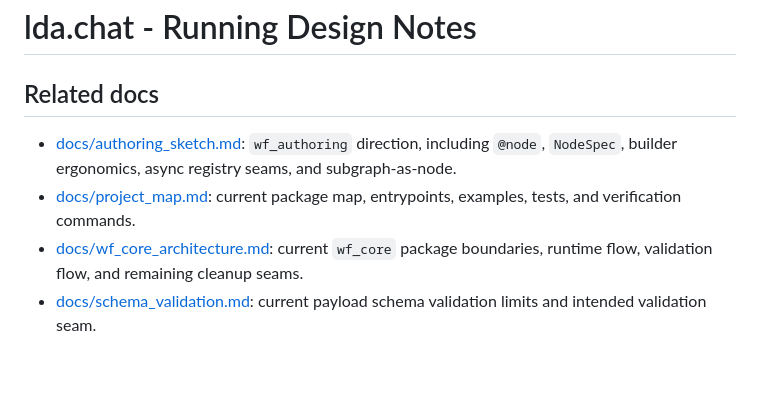
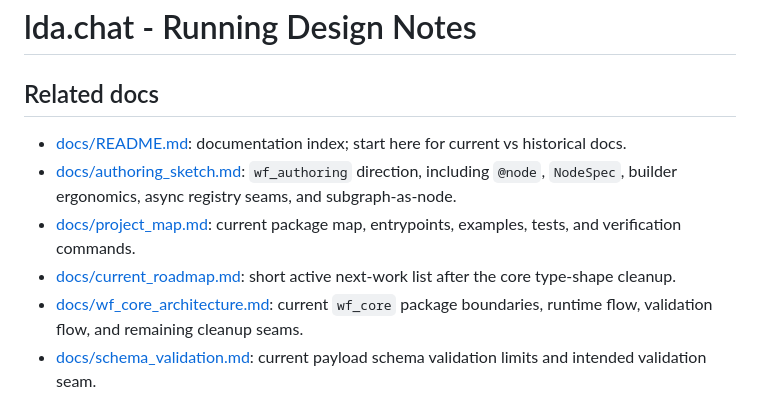
Before and after one commit to ldlda/wf, a Markdown page: readme.md, the part around the change. Drawn GitHub-style; blank space fills up the shorter version.

```diff
--- a/readme.md
+++ b/readme.md
@@ -2,8 +2,10 @@
 
 ## Related docs
 
+- [docs/README.md](docs/README.md): documentation index; start here for current vs historical docs.
 - [docs/authoring_sketch.md](docs/authoring_sketch.md): `wf_authoring` direction, including `@node`, `NodeSpec`, builder ergonomics, async registry seams, and subgraph-as-node.
 - [docs/project_map.md](docs/project_map.md): current package map, entrypoints, examples, tests, and verification commands.
+- [docs/current_roadmap.md](docs/current_roadmap.md): short active next-work list after the core type-shape cleanup.
 - [docs/wf_core_architecture.md](docs/wf_core_architecture.md): current `wf_core` package boundaries, runtime flow, validation flow, and remaining cleanup seams.
 - [docs/schema_validation.md](docs/schema_validation.md): current payload schema validation limits and intended validation seam.
 - [docs/wf_mcp_plan.md](docs/wf_mcp_plan.md): `wf_mcp` direction as a namespaced MCP capability broker plus workflow build/run layer.
```
Also changed, not shown: docs/README.md (added, +86 -0 lines), docs/current_roadmap.md (added, +44 -0 lines).
